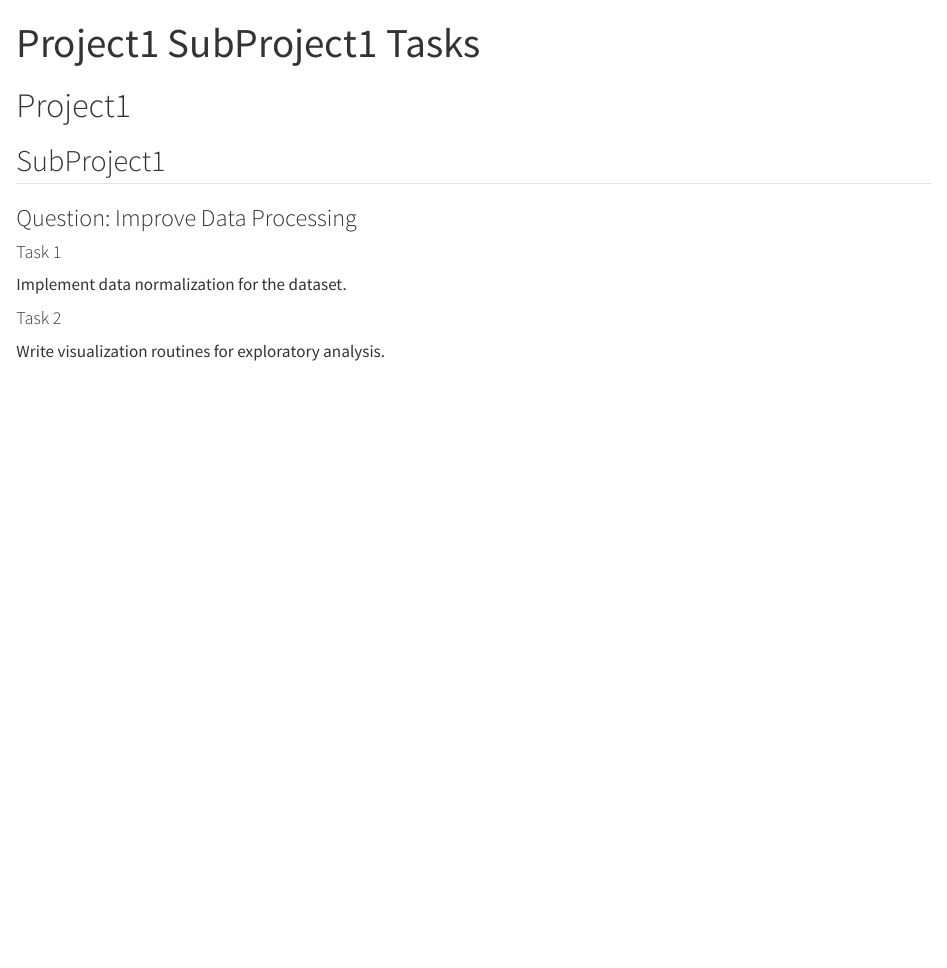
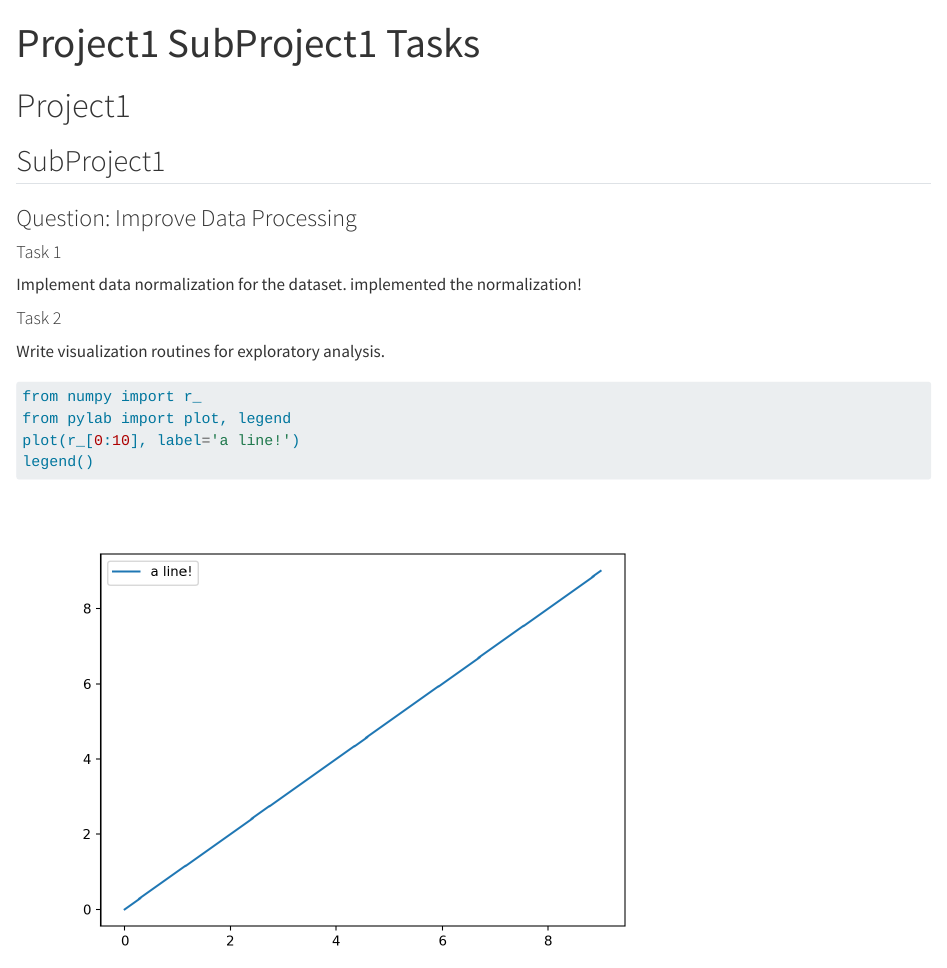
Before and after one commit to jmfranck/quarto_example, a Quarto document (project1/subproject1/tasks.qmd): the page in a window 1100 px wide, from its top. Rendered offline with R 4.5, knitr and Pandoc in place of Quarto, with nearby package versions.

Commit message:
added python block

````diff
--- a/project1/subproject1/tasks.qmd
+++ b/project1/subproject1/tasks.qmd
@@ -10,6 +10,13 @@ title: "Project1 SubProject1 Tasks"
 
 #### Task 1 {#task:1}
 Implement data normalization for the dataset.
+<obs author="JMF" date="1/8/25 4:17pm">implemented the normalization!</obs>
 
 #### Task 2 {#task:2}
 Write visualization routines for exploratory analysis.
+```{python}
+from numpy import r_
+from pylab import plot, legend
+plot(r_[0:10], label='a line!')
+legend()
+```
````
